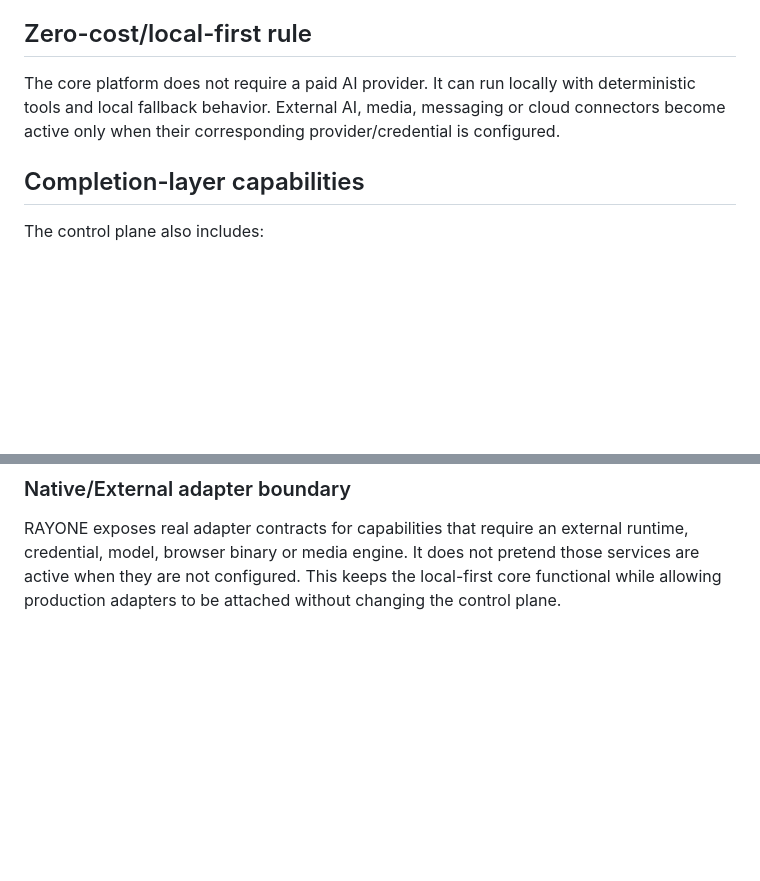
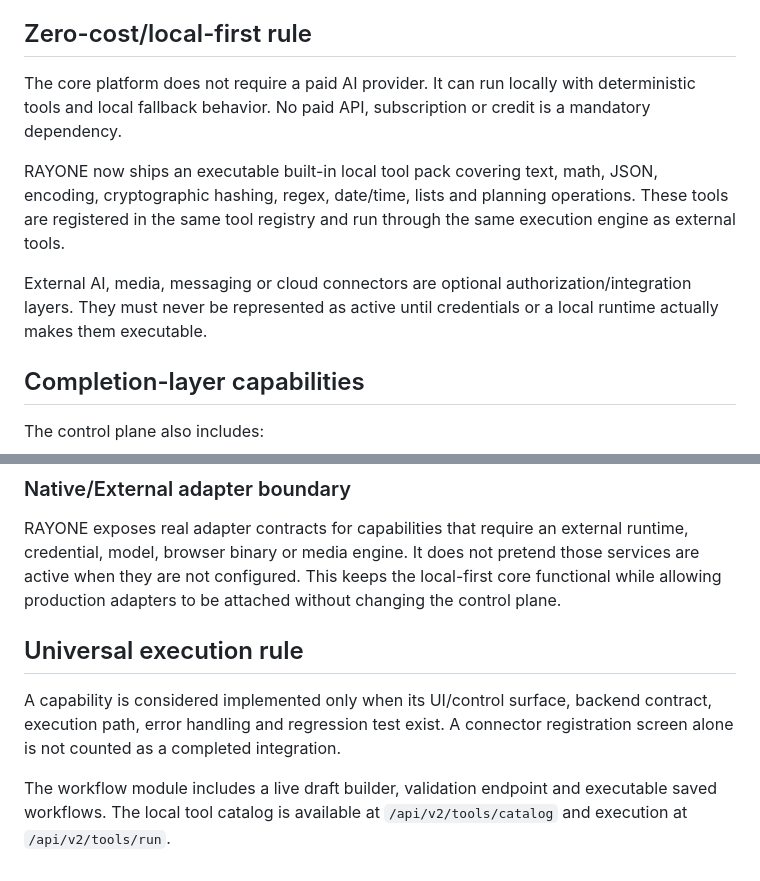
Before and after one commit to Anjulraja1995/RAYONE-AI, a Markdown page: README.md, 2 parts joined by grey strips. Rendered like a GitHub page; blank space fills up the shorter version.

Commit message:
Document zero-cost implementation rule and executable tool/workflow layer

```diff
--- a/README.md
+++ b/README.md
@@ -85,7 +85,11 @@ External services are intentionally adapter-based: RAYONE does not fabricate a p
 
 ## Zero-cost/local-first rule
 
-The core platform does not require a paid AI provider. It can run locally with deterministic tools and local fallback behavior. External AI, media, messaging or cloud connectors become active only when their corresponding provider/credential is configured.
+The core platform does not require a paid AI provider. It can run locally with deterministic tools and local fallback behavior. No paid API, subscription or credit is a mandatory dependency.
+
+RAYONE now ships an executable built-in local tool pack covering text, math, JSON, encoding, cryptographic hashing, regex, date/time, lists and planning operations. These tools are registered in the same tool registry and run through the same execution engine as external tools.
+
+External AI, media, messaging or cloud connectors are optional authorization/integration layers. They must never be represented as active until credentials or a local runtime actually makes them executable.
 
 
 ## Completion-layer capabilities
@@ -107,3 +111,10 @@ The control plane also includes:
 ### Native/External adapter boundary
 
 RAYONE exposes real adapter contracts for capabilities that require an external runtime, credential, model, browser binary or media engine. It does not pretend those services are active when they are not configured. This keeps the local-first core functional while allowing production adapters to be attached without changing the control plane.
+
+
+## Universal execution rule
+
+A capability is considered implemented only when its UI/control surface, backend contract, execution path, error handling and regression test exist. A connector registration screen alone is not counted as a completed integration.
+
+The workflow module includes a live draft builder, validation endpoint and executable saved workflows. The local tool catalog is available at `/api/v2/tools/catalog` and execution at `/api/v2/tools/run`.
```
